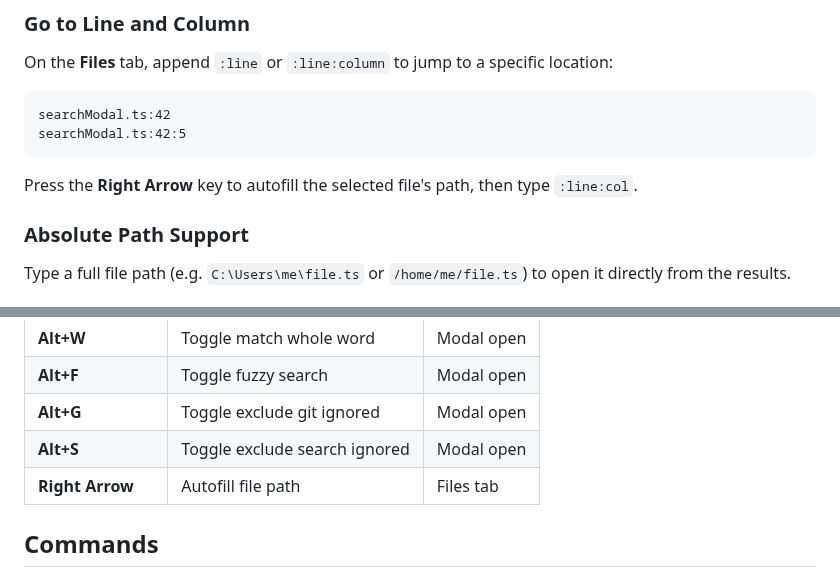
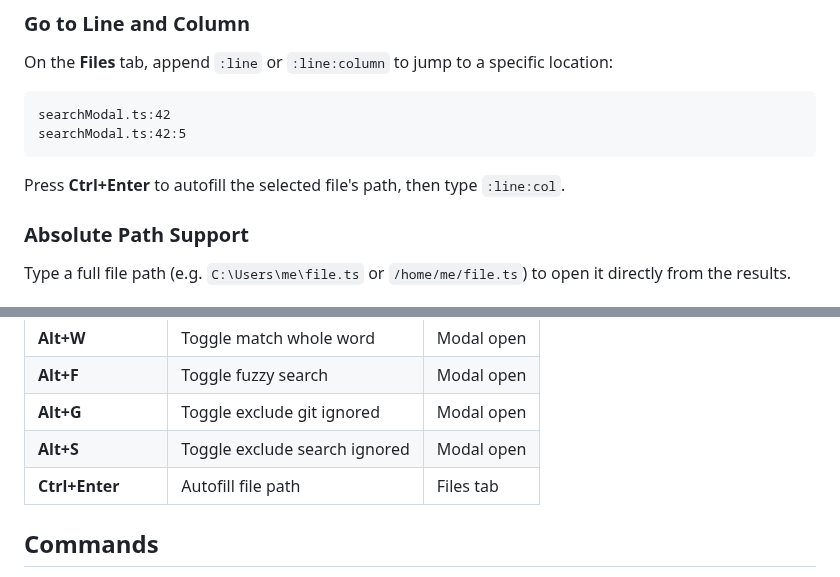
Before and after one commit to expiracy/search-plus-plus, a Markdown page: README.md, 2 parts joined by grey strips. GitHub-like rendering.

````diff
--- a/README.md
+++ b/README.md
@@ -40,7 +50,7 @@ searchModal.ts:42
 searchModal.ts:42:5
 ```
 
-Press the **Right Arrow** key to autofill the selected file's path, then type `:line:col`.
+Press **Ctrl+Enter** to autofill the selected file's path, then type `:line:col`.
 
 ### Absolute Path Support
 
@@ -70,7 +80,7 @@ Click the split-editor button on any file or text result to open it in a side ed
 | **Alt+F** | Toggle fuzzy search | Modal open |
 | **Alt+G** | Toggle exclude git ignored | Modal open |
 | **Alt+S** | Toggle exclude search ignored | Modal open |
-| **Right Arrow** | Autofill file path | Files tab |
+| **Ctrl+Enter** | Autofill file path | Files tab |
 
 ## Commands
 
````
Also changed, not shown: other parts of README.md (+18 -0 lines), media/commands.png (added), media/everywhere.png (added), media/files.png (added), media/folders.png (added), media/symbols.png (added), media/text.png (added).
